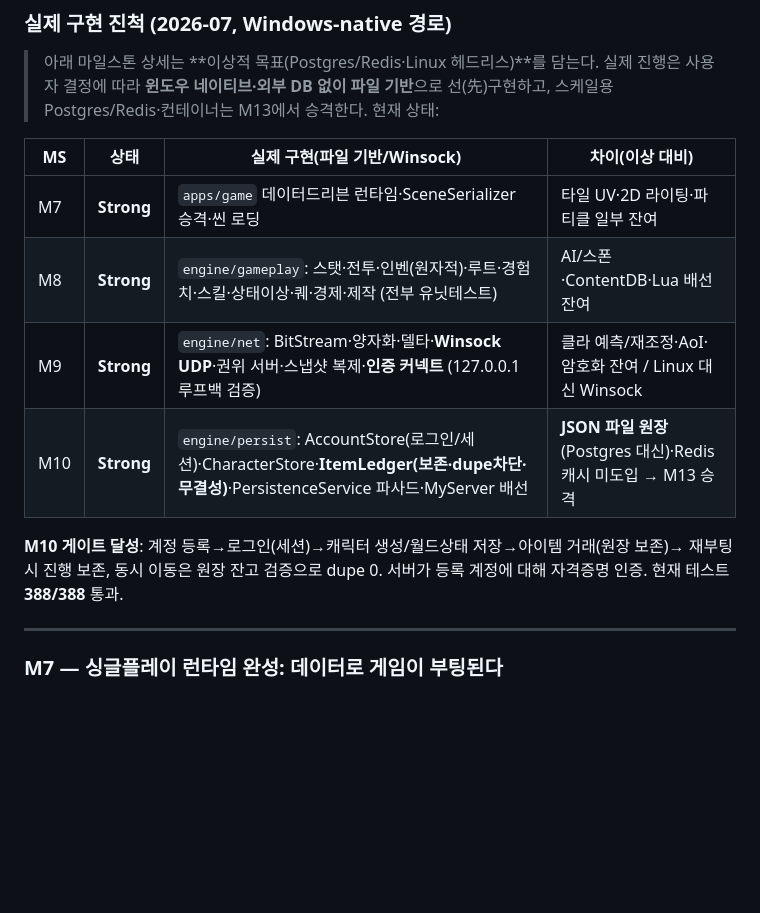
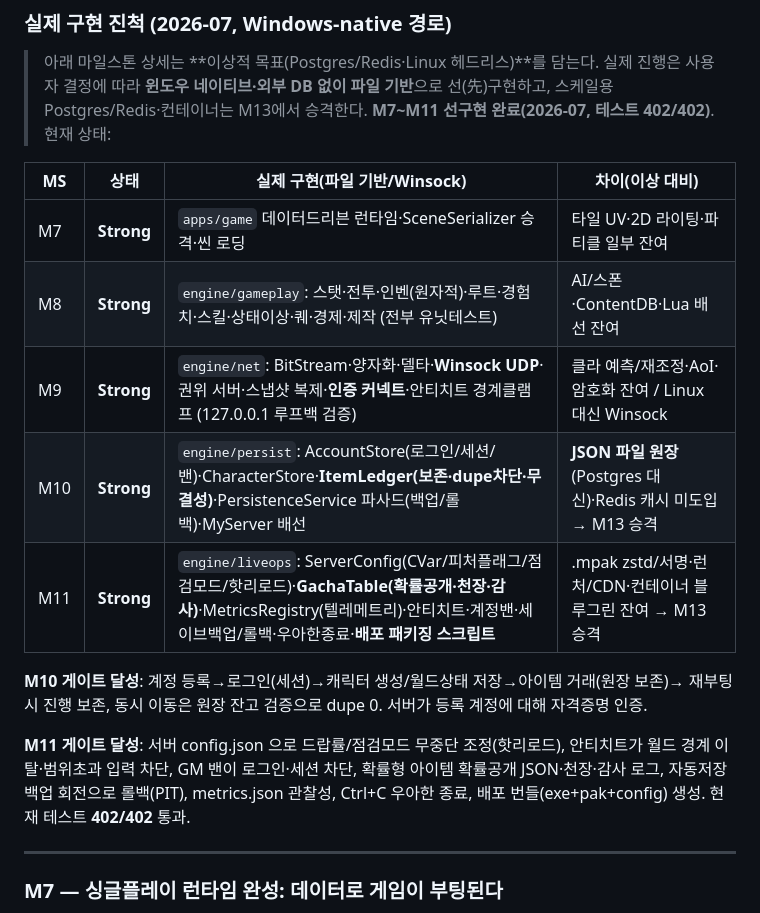
Before and after one commit to ekdms05/MyEngine, a Markdown page: docs/10-status-and-roadmap.md, the part around the change. GitHub-like rendering; blank space fills up the shorter version.

Commit message:
docs+memory: M11 라이브옵스 완료 반영(테스트 402/402)
- 로드맵 상태 블록에 M11 Strong 행 + 게이트 달성 추가, M7~M11 선구현 완료 명시
- 프로젝트 진행 메모리에 engine/liveops·안티치트·밴·백업/롤백·우아한종료·패키징 기록

Co-Authored-By: Claude Opus 4.8 (1M context) <noreply@anthropic.com>

```diff
--- a/docs/10-status-and-roadmap.md
+++ b/docs/10-status-and-roadmap.md
@@ -161,18 +161,23 @@
 
 > 아래 마일스톤 상세는 **이상적 목표(Postgres/Redis·Linux 헤드리스)**를 담는다. 실제 진행은
 > 사용자 결정에 따라 **윈도우 네이티브·외부 DB 없이 파일 기반**으로 선(先)구현하고, 스케일용
-> Postgres/Redis·컨테이너는 M13에서 승격한다. 현재 상태:
+> Postgres/Redis·컨테이너는 M13에서 승격한다. **M7~M11 선구현 완료(2026-07, 테스트 402/402)**. 현재 상태:
 
 | MS | 상태 | 실제 구현(파일 기반/Winsock) | 차이(이상 대비) |
 |---|---|---|---|
 | M7 | **Strong** | `apps/game` 데이터드리븐 런타임·SceneSerializer 승격·씬 로딩 | 타일 UV·2D 라이팅·파티클 일부 잔여 |
 | M8 | **Strong** | `engine/gameplay`: 스탯·전투·인벤(원자적)·루트·경험치·스킬·상태이상·퀘·경제·제작 (전부 유닛테스트) | AI/스폰·ContentDB·Lua 배선 잔여 |
-| M9 | **Strong** | `engine/net`: BitStream·양자화·델타·**Winsock UDP**·권위 서버·스냅샷 복제·**인증 커넥트** (127.0.0.1 루프백 검증) | 클라 예측/재조정·AoI·암호화 잔여 / Linux 대신 Winsock |
-| M10 | **Strong** | `engine/persist`: AccountStore(로그인/세션)·CharacterStore·**ItemLedger(보존·dupe차단·무결성)**·PersistenceService 파사드·MyServer 배선 | **JSON 파일 원장**(Postgres 대신)·Redis 캐시 미도입 → M13 승격 |
+| M9 | **Strong** | `engine/net`: BitStream·양자화·델타·**Winsock UDP**·권위 서버·스냅샷 복제·**인증 커넥트**·안티치트 경계클램프 (127.0.0.1 루프백 검증) | 클라 예측/재조정·AoI·암호화 잔여 / Linux 대신 Winsock |
+| M10 | **Strong** | `engine/persist`: AccountStore(로그인/세션/밴)·CharacterStore·**ItemLedger(보존·dupe차단·무결성)**·PersistenceService 파사드(백업/롤백)·MyServer 배선 | **JSON 파일 원장**(Postgres 대신)·Redis 캐시 미도입 → M13 승격 |
+| M11 | **Strong** | `engine/liveops`: ServerConfig(CVar/피처플래그/점검모드/핫리로드)·**GachaTable(확률공개·천장·감사)**·MetricsRegistry(텔레메트리)·안티치트·계정밴·세이브백업/롤백·우아한종료·**배포 패키징 스크립트** | .mpak zstd/서명·런처/CDN·컨테이너 블루그린 잔여 → M13 승격 |
 
 **M10 게이트 달성**: 계정 등록→로그인(세션)→캐릭터 생성/월드상태 저장→아이템 거래(원장 보존)→
 재부팅 시 진행 보존, 동시 이동은 원장 잔고 검증으로 dupe 0. 서버가 등록 계정에 대해 자격증명 인증.
-현재 테스트 **388/388** 통과.
+
+**M11 게이트 달성**: 서버 config.json 으로 드랍률/점검모드 무중단 조정(핫리로드), 안티치트가 월드 경계
+이탈·범위초과 입력 차단, GM 밴이 로그인·세션 차단, 확률형 아이템 확률공개 JSON·천장·감사 로그,
+자동저장 백업 회전으로 롤백(PIT), metrics.json 관찰성, Ctrl+C 우아한 종료, 배포 번들(exe+pak+config) 생성.
+현재 테스트 **402/402** 통과.
 
 ---
 
```
